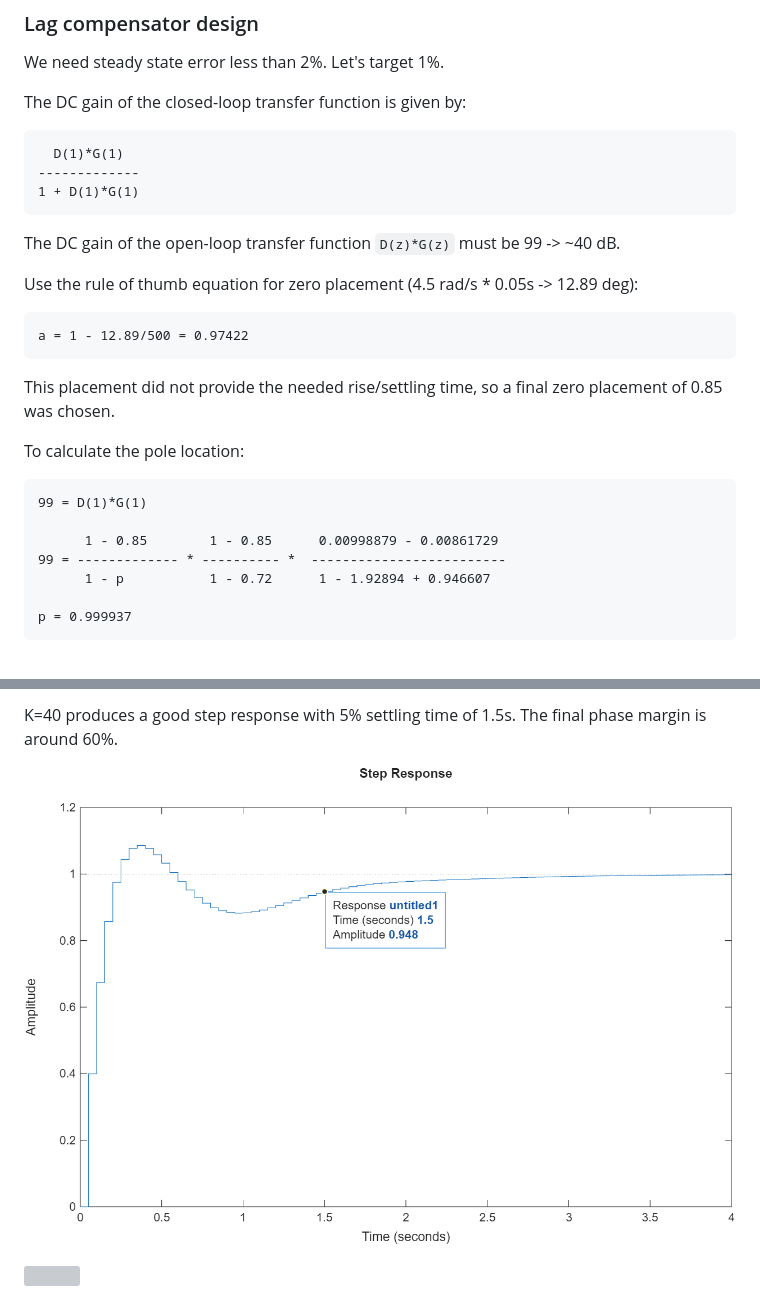
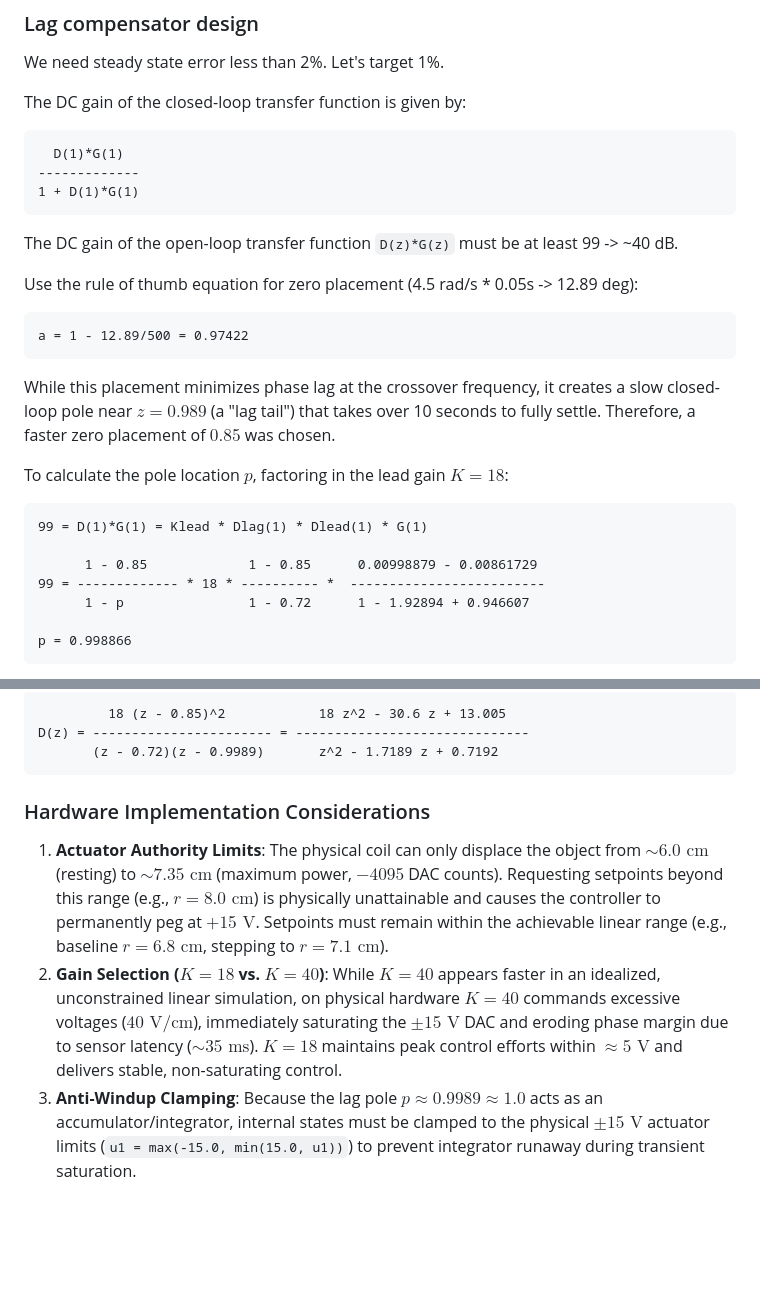
Before and after one commit to collinbrake/digital-control, a Markdown page: README.md, 2 parts joined by grey strips. Drawn GitHub-style; blank space fills up the shorter version; grey boxes are pictures that could not be loaded.

Commit message:
zane's difference equation

````diff
--- a/README.md
+++ b/README.md
@@ -95,23 +95,23 @@ The DC gain of the closed-loop transfer function is given by:
 1 + D(1)*G(1)
 ```
 
-The DC gain of the open-loop transfer function `D(z)*G(z)` must be 99 -> ~40 dB.
+The DC gain of the open-loop transfer function `D(z)*G(z)` must be at least 99 -> ~40 dB.
 
 Use the rule of thumb equation for zero placement (4.5 rad/s * 0.05s -> 12.89 deg):
 
 ```matlab
 a = 1 - 12.89/500 = 0.97422
 ```
-This placement did not provide the needed rise/settling time, so a final zero placement of 0.85 was chosen.
+While this placement minimizes phase lag at the crossover frequency, it creates a slow closed-loop pole near $z = 0.989$ (a "lag tail") that takes over 10 seconds to fully settle. Therefore, a faster zero placement of $0.85$ was chosen.
 
-To calculate the pole location:
+To calculate the pole location $p$, factoring in the lead gain $K = 18$:
 ```matlab
-99 = D(1)*G(1)
+99 = D(1)*G(1) = Klead * Dlag(1) * Dlead(1) * G(1)
 
-      1 - 0.85        1 - 0.85      0.00998879 - 0.00861729
-99 = ------------- * ---------- *  -------------------------
-      1 - p           1 - 0.72      1 - 1.92894 + 0.946607
+      1 - 0.85             1 - 0.85      0.00998879 - 0.00861729
+99 = ------------- * 18 * ---------- *  -------------------------
+      1 - p                1 - 0.72      1 - 1.92894 + 0.946607
 
-p = 0.999937
+p = 0.998866
 ```
 
@@ -120,6 +119,12 @@ With K = 1, here is the frequency response of the closed-loop system with a lead
 
-K=40 produces a good step response with 5% settling time of 1.5s. The final phase margin is around 60%.
+```matlab
+         18 (z - 0.85)^2            18 z^2 - 30.6 z + 13.005
+D(z) = ----------------------- = ------------------------------
+       (z - 0.72)(z - 0.9989)       z^2 - 1.7189 z + 0.7192
+```
 
-![](assets/K_Dlag_Dlead_G_step_closed_loop_sim.png)
+### Hardware Implementation Considerations
 
-![](assets/K_Dlag_Dlead_G_bode_closed_loop_sim.png)
+1. **Actuator Authority Limits**: The physical coil can only displace the object from $\sim 6.0\text{ cm}$ (resting) to $\sim 7.35\text{ cm}$ (maximum power, $-4095$ DAC counts). Requesting setpoints beyond this range (e.g., $r = 8.0\text{ cm}$) is physically unattainable and causes the controller to permanently peg at $+15\text{ V}$. Setpoints must remain within the achievable linear range (e.g., baseline $r = 6.8\text{ cm}$, stepping to $r = 7.1\text{ cm}$).
+2. **Gain Selection ($K = 18$ vs. $K = 40$)**: While $K = 40$ appears faster in an idealized, unconstrained linear simulation, on physical hardware $K = 40$ commands excessive voltages ($40\text{ V/cm}$), immediately saturating the $\pm 15\text{ V}$ DAC and eroding phase margin due to sensor latency ($\sim 35\text{ ms}$). $K = 18$ maintains peak control efforts within $\approx 5\text{ V}$ and delivers stable, non-saturating control.
+3. **Anti-Windup Clamping**: Because the lag pole $p \approx 0.9989 \approx 1.0$ acts as an accumulator/integrator, internal states must be clamped to the physical $\pm 15\text{ V}$ actuator limits (`u1 = max(-15.0, min(15.0, u1))`) to prevent integrator runaway during transient saturation.
````
Also changed, not shown: other parts of README.md (+1 -2 lines), data/2026-11-19_2xk.png (added), data/2026-11-19_zane.png (added), 5 other files.
